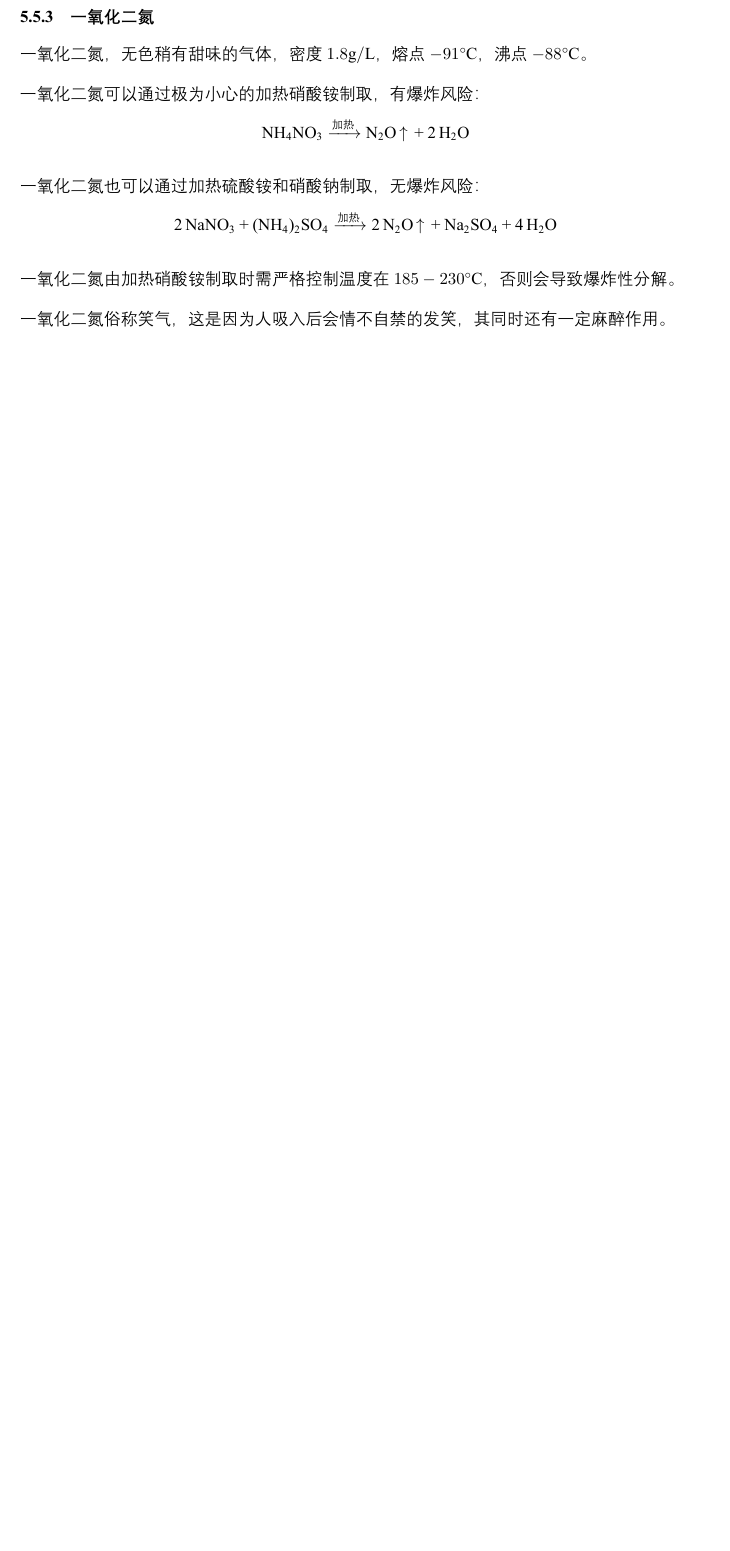
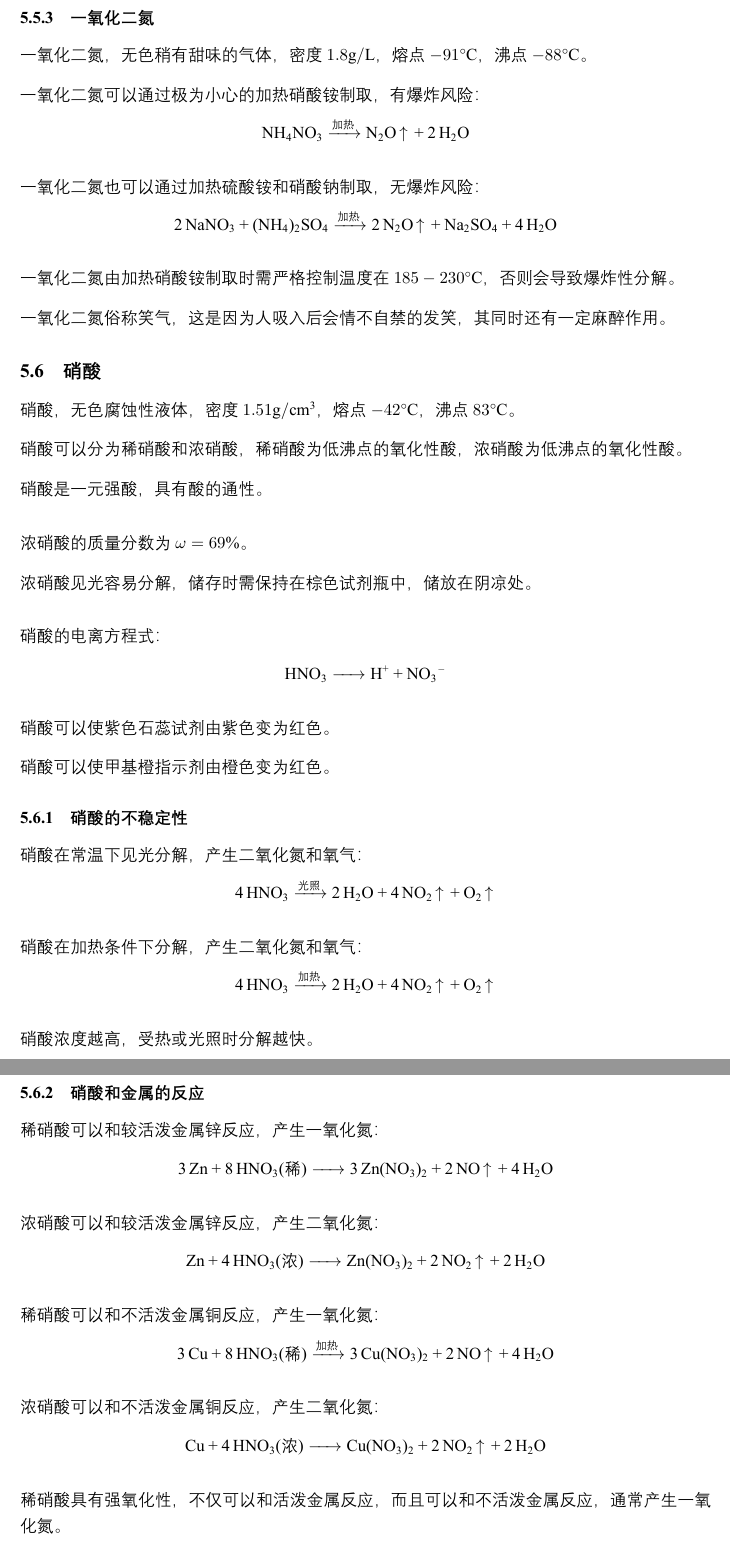
Before and after one commit to liyuxuan2003/Note-Chemistry, a LaTeX document (ChemistryNote.tex): part of page 48 of 48 before the commit and two parts of pages 48 and 49 of 49 after it, the two joined at a grey line, cut so that both start at the same text, the shorter picture padded with empty space. The pictures show the PDF file ChemistryNote.pdf that the author committed with the source.

Commit message:
20200802常规提交-1

```diff
--- a/ChemistryNote.tex
+++ b/ChemistryNote.tex
@@ -1810,3 +1810,51 @@
     一氧化二氮由加热硝酸铵制取时需严格控制温度在$185-230$\si{\degreeCelsius}，否则会导致爆炸性分解。\\[3mm]
     一氧化二氮俗称笑气，这是因为人吸入后会情不自禁的发笑，其同时还有一定麻醉作用。
 
+\subsection{硝酸}
+    硝酸，无色腐蚀性液体，密度$1.51$\si{g/cm^3}，熔点$-42$\si{\degreeCelsius}，沸点$83$\si{\degreeCelsius}。\\[3mm]
+    硝酸可以分为稀硝酸和浓硝酸，稀硝酸为低沸点的氧化性酸，浓硝酸为低沸点的氧化性酸。\\[3mm]
+    硝酸是一元强酸，具有酸的通性。\\[6mm]
+    浓硝酸的质量分数为$\omega=69\%$。\\[3mm]
+    浓硝酸见光容易分解，储存时需保持在棕色试剂瓶中，储放在阴凉处。\\[6mm]
+    硝酸的电离方程式：
+    \begin{center}
+        \ce{HNO3 -> H+ + NO3-}\\[6mm]
+    \end{center}
+    硝酸可以使紫色石蕊试剂由紫色变为红色。\\[3mm]
+    硝酸可以使甲基橙指示剂由橙色变为红色。
+
+\subsubsection{硝酸的不稳定性}
+    硝酸在常温下见光分解，产生二氧化氮和氧气：
+    \begin{center}
+        \ce{4HNO3 ->T[光照] 2H2O + 4NO2 ^ + O2 ^}\\[6mm]
+    \end{center}
+    硝酸在加热条件下分解，产生二氧化氮和氧气：
+    \begin{center}
+        \ce{4HNO3 ->T[加热] 2H2O + 4NO2 ^ + O2 ^}\\[6mm]
+    \end{center}
+    硝酸浓度越高，受热或光照时分解越快。
+
+\newpage
+
+\subsubsection{硝酸和金属的反应}
+    稀硝酸可以和较活泼金属锌反应，产生一氧化氮：
+    \begin{center}
+        \ce{3Zn + 8HNO3\text{(稀)} -> 3Zn(NO3)2 + 2NO ^ + 4H2O}\\[6mm]
+    \end{center}
+    浓硝酸可以和较活泼金属锌反应，产生二氧化氮：
+    \begin{center}
+        \ce{Zn + 4HNO3\text{(浓)} -> Zn(NO3)2 + 2NO2 ^ + 2H2O}\\[6mm]
+    \end{center}
+    稀硝酸可以和不活泼金属铜反应，产生一氧化氮：
+    \begin{center}
+        \ce{3Cu + 8HNO3\text{(稀)} ->T[加热] 3Cu(NO3)2 + 2NO ^ + 4H2O}\\[6mm]
+    \end{center}
+    浓硝酸可以和不活泼金属铜反应，产生二氧化氮：
+    \begin{center}
+        \ce{Cu + 4HNO3\text{(浓)} -> Cu(NO3)2 + 2NO2 ^ + 2H2O}\\[6mm]
+    \end{center}
+    稀硝酸具有强氧化性，不仅可以和活泼金属反应，而且可以和不活泼金属反应，通常产生一氧化氮。\\[3mm]
+    浓硝酸具有强氧化性，不仅可以和活泼金属反应，而且可以和不活泼金属反应，通常产生二氧化氮。\\[3mm]
+    硝酸从浓到稀，反应时依次生成：二氧化氮，一氧化氮，一氧化二氮，氮气，铵根。\\[10mm]
+    稀硝酸可以在常温条件下和铁和铝反应：
+    \begin{center}
@@ -1812,0 +1864,6 @@
+    \end{center}
+    稀硝酸可以在常温条件下和铁和铝反应：
+    \begin{center}
+        \ce{Fe + 6HNO3 -> Fe(NO3)3 + 3NO2 ^ + 3H2O}\\[3mm]
+        \ce{Al + 6HNO3 -> Al(NO3)3 + 3NO2 ^ + 3H2O}\\[6mm]
+    \end{center}
```
Also changed, not shown: ChemistryNote.pdf, ChemistryNote.tex (12 more changed lines), 5 other files.
